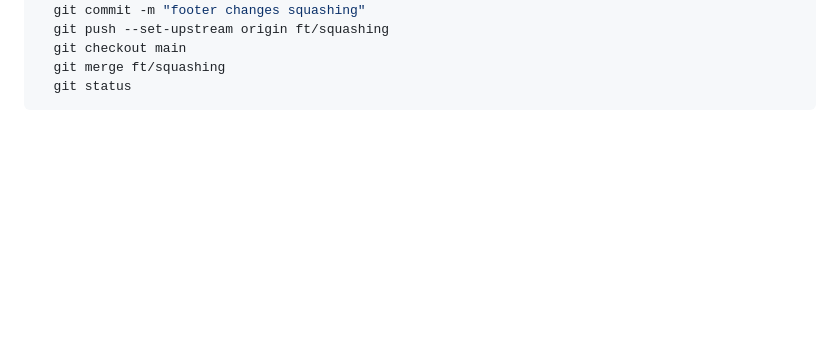
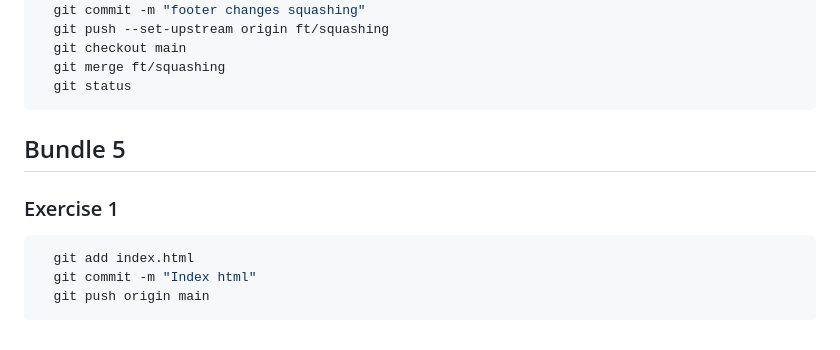
Before and after one commit to irumvag/Gym-Git-Exercise-Solutions, a Markdown page: README.md, the part around the change. GitHub-like rendering; blank space fills up the shorter version.

Commit message:
Bundle5 Exercise 1

````diff
--- a/README.md
+++ b/README.md
@@ -182,3 +182,10 @@ git status
   git merge ft/squashing
   git status
 ```
+## Bundle 5
+### Exercise 1
+```bash
+  git add index.html
+  git commit -m "Index html"
+  git push origin main
+```
````
